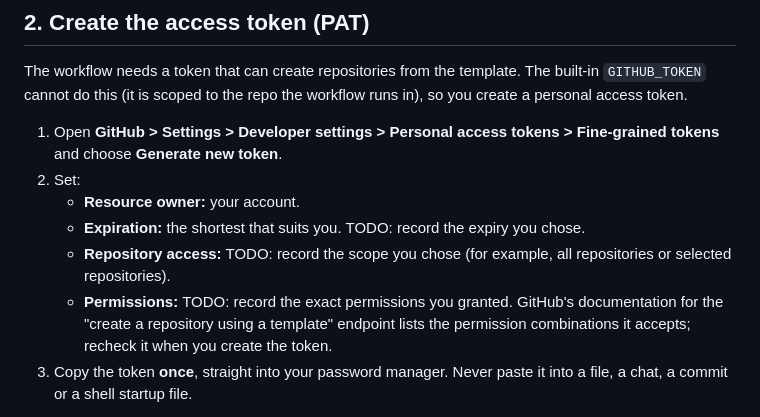
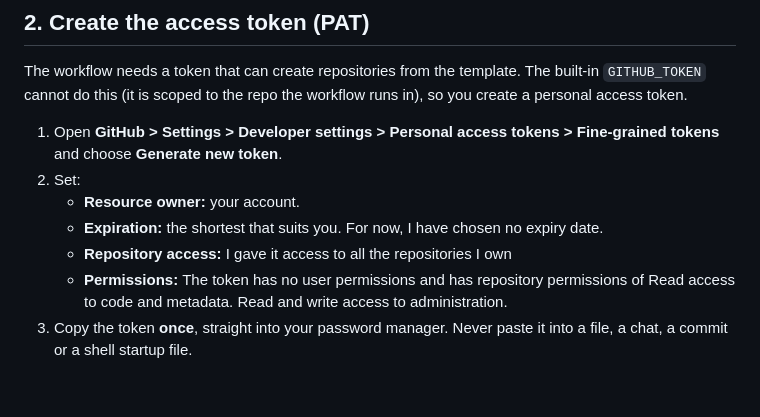
Before and after one commit to rcarlson-devops/self-service-idp, a Markdown page: docs/setup.md, the part around the change. Rendered like a GitHub page; blank space fills up the shorter version.

```diff
--- a/docs/setup.md
+++ b/docs/setup.md
@@ -28,9 +28,9 @@ The workflow needs a token that can create repositories from the template. The b
 1. Open **GitHub > Settings > Developer settings > Personal access tokens > Fine-grained tokens** and choose **Generate new token**.
 2. Set:
    - **Resource owner:** your account.
-   - **Expiration:** the shortest that suits you. TODO: record the expiry you chose.
-   - **Repository access:** TODO: record the scope you chose (for example, all repositories or selected repositories).
-   - **Permissions:** TODO: record the exact permissions you granted. GitHub's documentation for the "create a repository using a template" endpoint lists the permission combinations it accepts; recheck it when you create the token.
+   - **Expiration:** the shortest that suits you. For now, I have chosen no expiry date.
+   - **Repository access:** I gave it access to all the repositories I own
+   - **Permissions:** The token has no user permissions and has repository permissions of Read access to code and metadata. Read and write access to administration.
 3. Copy the token **once**, straight into your password manager. Never paste it into a file, a chat, a commit or a shell startup file.
 
 Why this is a trade-off: a token that can create repositories is broad. It is tied to your account, it expires, and it is stored only as an Actions secret. A GitHub App is the at-scale replacement (see the main README's "what's next" section).
```
